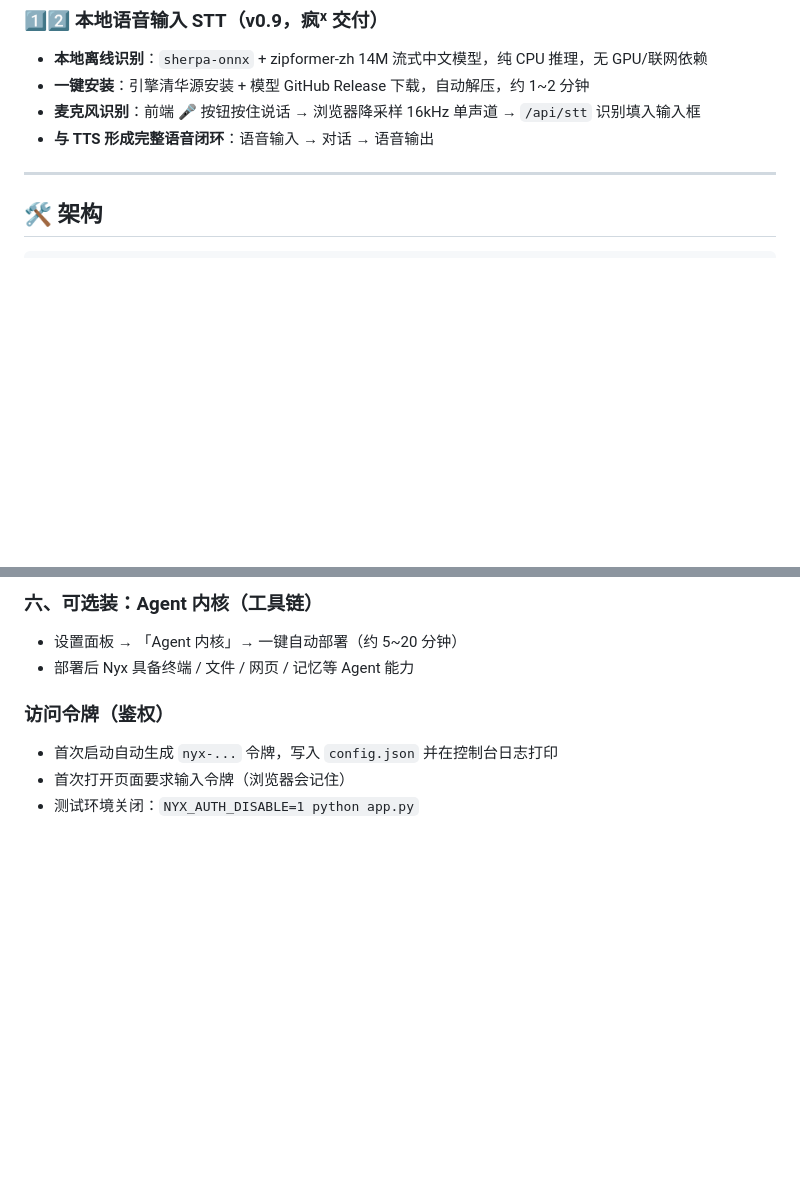
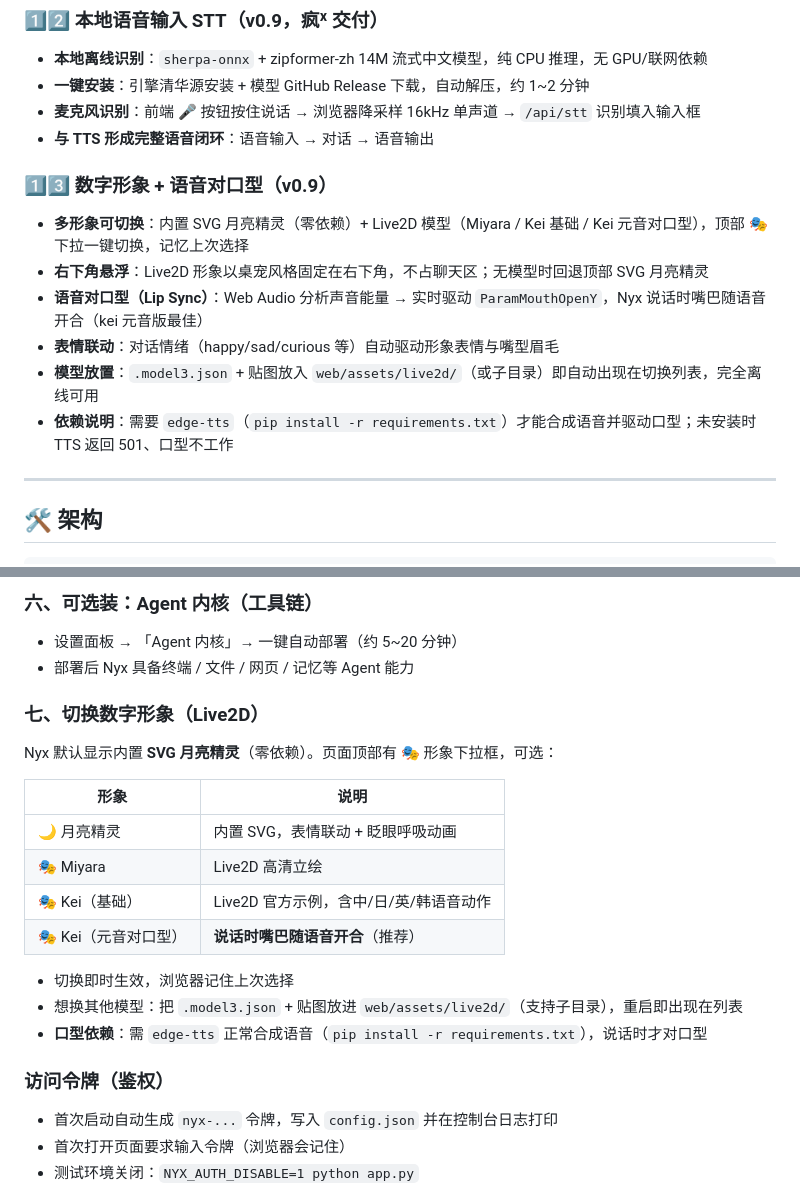
Before and after one commit to Shine8592/cyber-nyx, a Markdown page: README.md, 2 parts joined by grey strips. Drawn GitHub-style; blank space fills up the shorter version.

Commit message:
docs: README 补充数字形象多模型切换/语音对口型使用说明与依赖提示

```diff
--- a/README.md
+++ b/README.md
@@ -97,6 +97,14 @@ Nyx（希腊神话夜之女神）代表神秘、温柔与陪伴。本项目将
 - **麦克风识别**：前端 🎤 按钮按住说话 → 浏览器降采样 16kHz 单声道 → `/api/stt` 识别填入输入框
 - **与 TTS 形成完整语音闭环**：语音输入 → 对话 → 语音输出
 
+### 1️⃣3️⃣ 数字形象 + 语音对口型（v0.9）
+- **多形象可切换**：内置 SVG 月亮精灵（零依赖）+ Live2D 模型（Miyara / Kei 基础 / Kei 元音对口型），顶部 🎭 下拉一键切换，记忆上次选择
+- **右下角悬浮**：Live2D 形象以桌宠风格固定在右下角，不占聊天区；无模型时回退顶部 SVG 月亮精灵
+- **语音对口型（Lip Sync）**：Web Audio 分析声音能量 → 实时驱动 `ParamMouthOpenY`，Nyx 说话时嘴巴随语音开合（kei 元音版最佳）
+- **表情联动**：对话情绪（happy/sad/curious 等）自动驱动形象表情与嘴型眉毛
+- **模型放置**：`.model3.json` + 贴图放入 `web/assets/live2d/`（或子目录）即自动出现在切换列表，完全离线可用
+- **依赖说明**：需要 `edge-tts`（`pip install -r requirements.txt`）才能合成语音并驱动口型；未安装时 TTS 返回 501、口型不工作
+
 ---
 
 ## 🛠 架构
@@ -175,6 +183,21 @@ Nyx 语音输出**默认走微软免费 API（edge-tts）电子音，开箱即
 
 - 设置面板 → 「Agent 内核」→ 一键自动部署（约 5~20 分钟）
 - 部署后 Nyx 具备终端 / 文件 / 网页 / 记忆等 Agent 能力
+
+### 七、切换数字形象（Live2D）
+
+Nyx 默认显示内置 **SVG 月亮精灵**（零依赖）。页面顶部有 🎭 形象下拉框，可选：
+
+| 形象 | 说明 |
+|---|---|
+| 🌙 月亮精灵 | 内置 SVG，表情联动 + 眨眼呼吸动画 |
+| 🎭 Miyara | Live2D 高清立绘 |
+| 🎭 Kei（基础） | Live2D 官方示例，含中/日/英/韩语音动作 |
+| 🎭 Kei（元音对口型） | **说话时嘴巴随语音开合**（推荐） |
+
+- 切换即时生效，浏览器记住上次选择
+- 想换其他模型：把 `.model3.json` + 贴图放进 `web/assets/live2d/`（支持子目录），重启即出现在列表
+- **口型依赖**：需 `edge-tts` 正常合成语音（`pip install -r requirements.txt`），说话时才对口型
 
 ### 访问令牌（鉴权）
 
```
